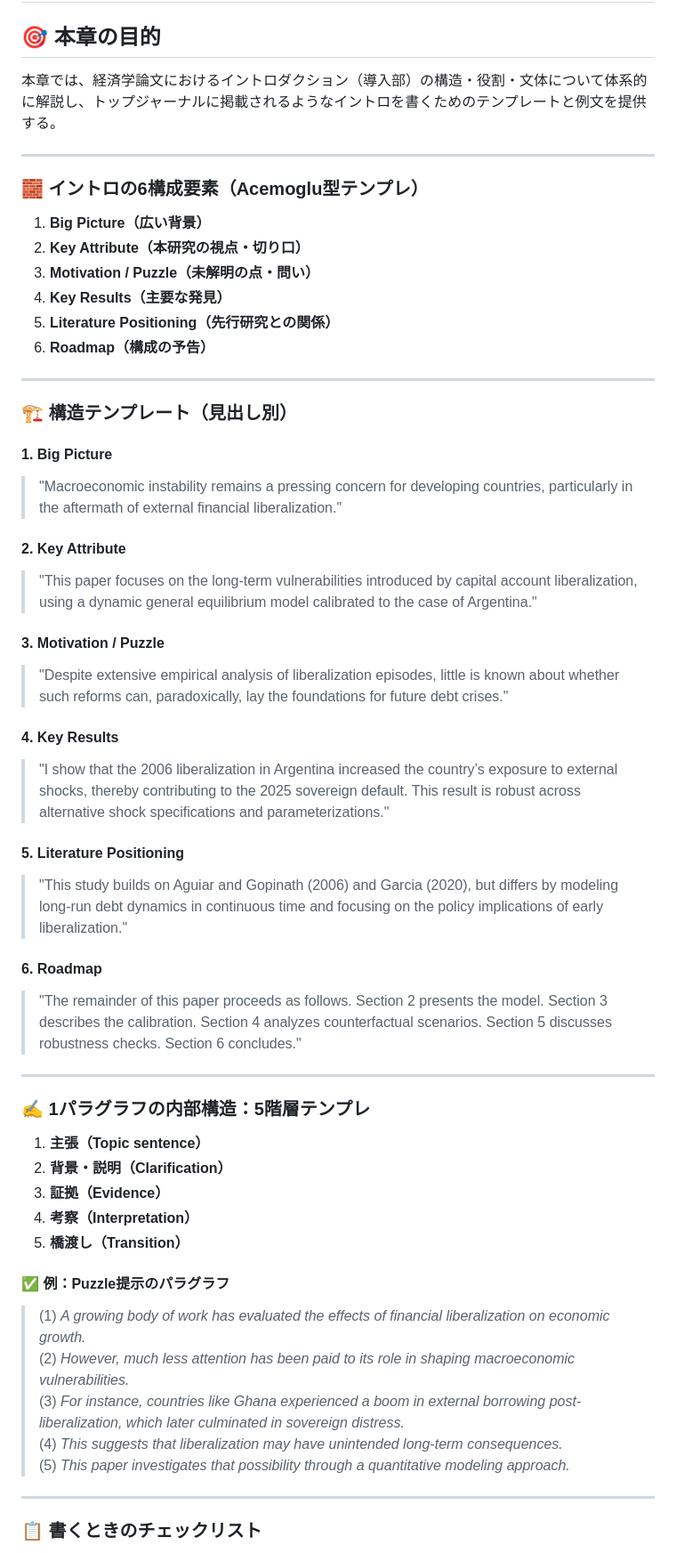
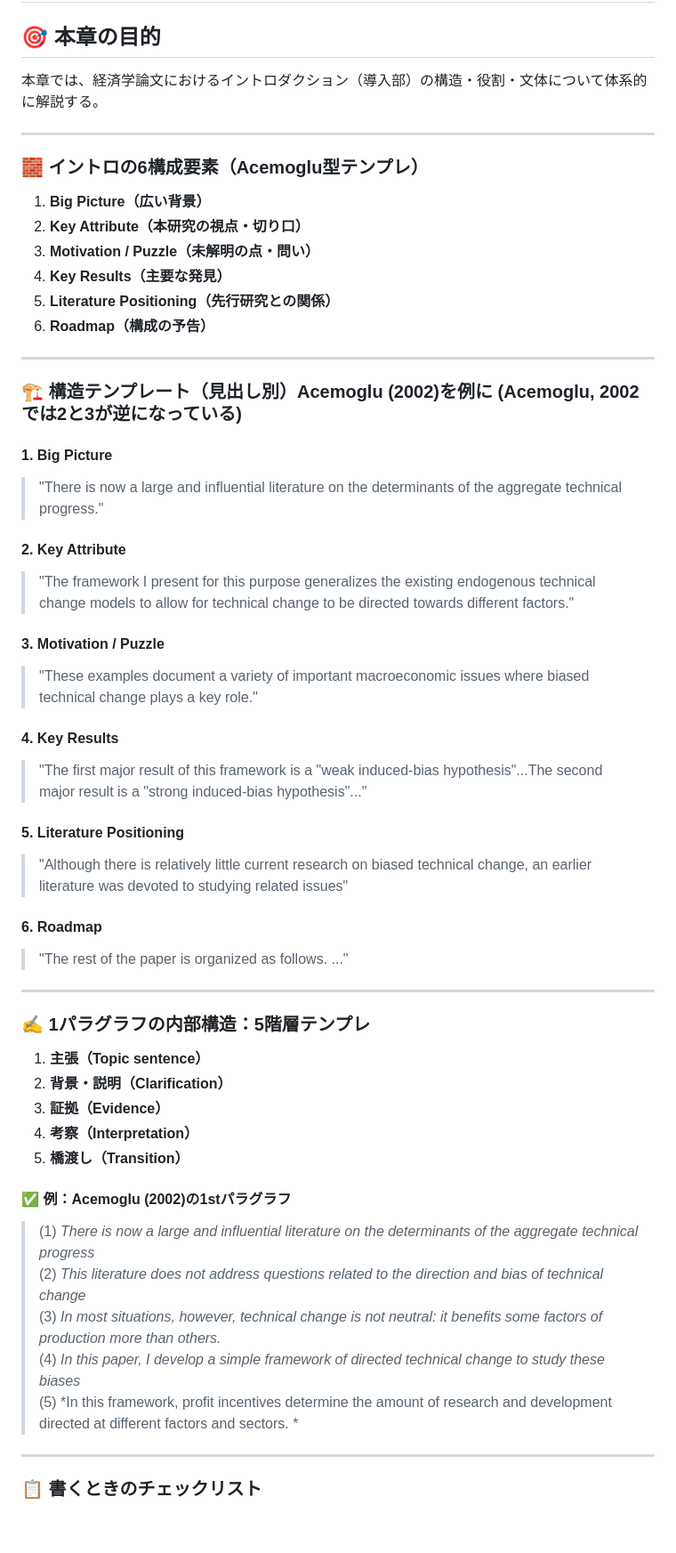
Before and after one commit to FukuiHirotaka/fukuihirotaka.github.io, a Markdown page: manuals/ch1.md, the part around one of its changes. Shown at 89% size. GitHub-like rendering; blank space fills up the shorter version.

```diff
--- a/manuals/ch1.md
+++ b/manuals/ch1.md
@@ -1,7 +1,7 @@
 # 第1章：Introductionの書き方
 
 ## 🎯 本章の目的
-本章では、経済学論文におけるイントロダクション（導入部）の構造・役割・文体について体系的に解説し、トップジャーナルに掲載されるようなイントロを書くためのテンプレートと例文を提供する。
+本章では、経済学論文におけるイントロダクション（導入部）の構造・役割・文体について体系的に解説する。
 
 ---
 
@@ -16,25 +16,25 @@
 
 ---
 
-### 🏗️ 構造テンプレート（見出し別）
+### 🏗️ 構造テンプレート（見出し別）Acemoglu (2002)を例に (Acemoglu, 2002では2と3が逆になっている)
 
 #### 1. Big Picture
-> "Macroeconomic instability remains a pressing concern for developing countries, particularly in the aftermath of external financial liberalization."
+> "There is now a large and influential literature on the determinants of the aggregate technical progress."
 
 #### 2. Key Attribute
-> "This paper focuses on the long-term vulnerabilities introduced by capital account liberalization, using a dynamic general equilibrium model calibrated to the case of Argentina."
+> "The framework I present for this purpose generalizes the existing endogenous technical change models to allow for technical change to be directed towards different factors."
 
 #### 3. Motivation / Puzzle
-> "Despite extensive empirical analysis of liberalization episodes, little is known about whether such reforms can, paradoxically, lay the foundations for future debt crises."
+> "These examples document a variety of important macroeconomic issues where biased technical change plays a key role."
 
 #### 4. Key Results
-> "I show that the 2006 liberalization in Argentina increased the country’s exposure to external shocks, thereby contributing to the 2025 sovereign default. This result is robust across alternative shock specifications and parameterizations."
+> "The first major result of this framework is a "weak induced-bias hypothesis"...The second major result is a "strong induced-bias hypothesis"..."
 
 #### 5. Literature Positioning
-> "This study builds on Aguiar and Gopinath (2006) and Garcia (2020), but differs by modeling long-run debt dynamics in continuous time and focusing on the policy implications of early liberalization."
+> "Although there is relatively little current research on biased technical change, an earlier literature was devoted to studying related issues"
 
 #### 6. Roadmap
-> "The remainder of this paper proceeds as follows. Section 2 presents the model. Section 3 describes the calibration. Section 4 analyzes counterfactual scenarios. Section 5 discusses robustness checks. Section 6 concludes."
+> "The rest of the paper is organized as follows. ..."
 
 ---
 
@@ -46,13 +46,13 @@
 4. **考察（Interpretation）**
 5. **橋渡し（Transition）**
 
-#### ✅ 例：Puzzle提示のパラグラフ
+#### ✅ 例：Acemoglu (2002)の1stパラグラフ
 
-> (1) *A growing body of work has evaluated the effects of financial liberalization on economic growth.*
-> (2) *However, much less attention has been paid to its role in shaping macroeconomic vulnerabilities.*
-> (3) *For instance, countries like Ghana experienced a boom in external borrowing post-liberalization, which later culminated in sovereign distress.*
-> (4) *This suggests that liberalization may have unintended long-term consequences.*
-> (5) *This paper investigates that possibility through a quantitative modeling approach.*
+> (1) *There is now a large and influential literature on the determinants of the aggregate technical progress*
+> (2) *This literature does not address questions related to the direction and bias of technical change*
+> (3) *In most situations, however, technical change is not neutral: it benefits some factors of production more than others.*
+> (4) *In this paper, I develop a simple framework of directed technical change to study these biases*
+> (5) *In this framework, profit incentives determine the amount of research and development directed at different factors and sectors. *
 
 ---
 
```
Also changed, not shown: other parts of manuals/ch1.md (+1 -0 lines).
